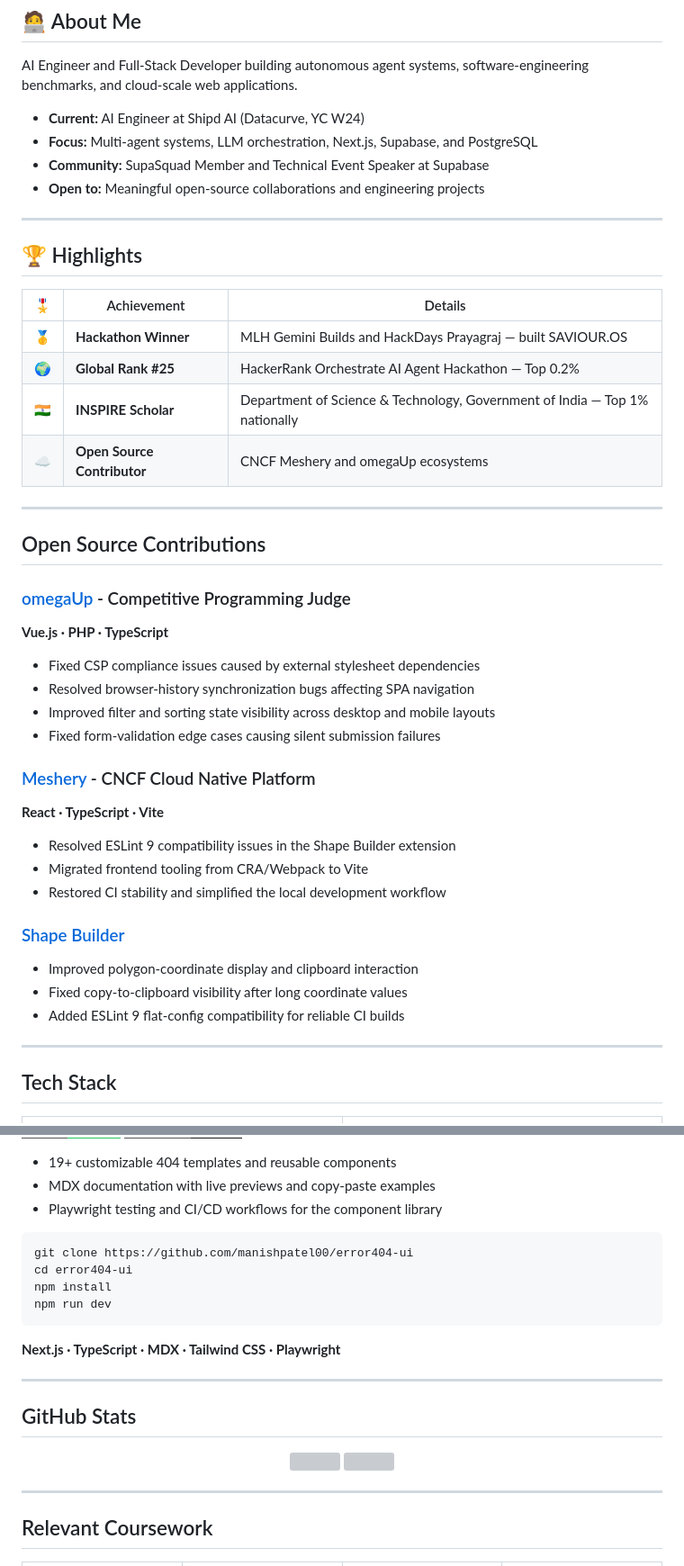
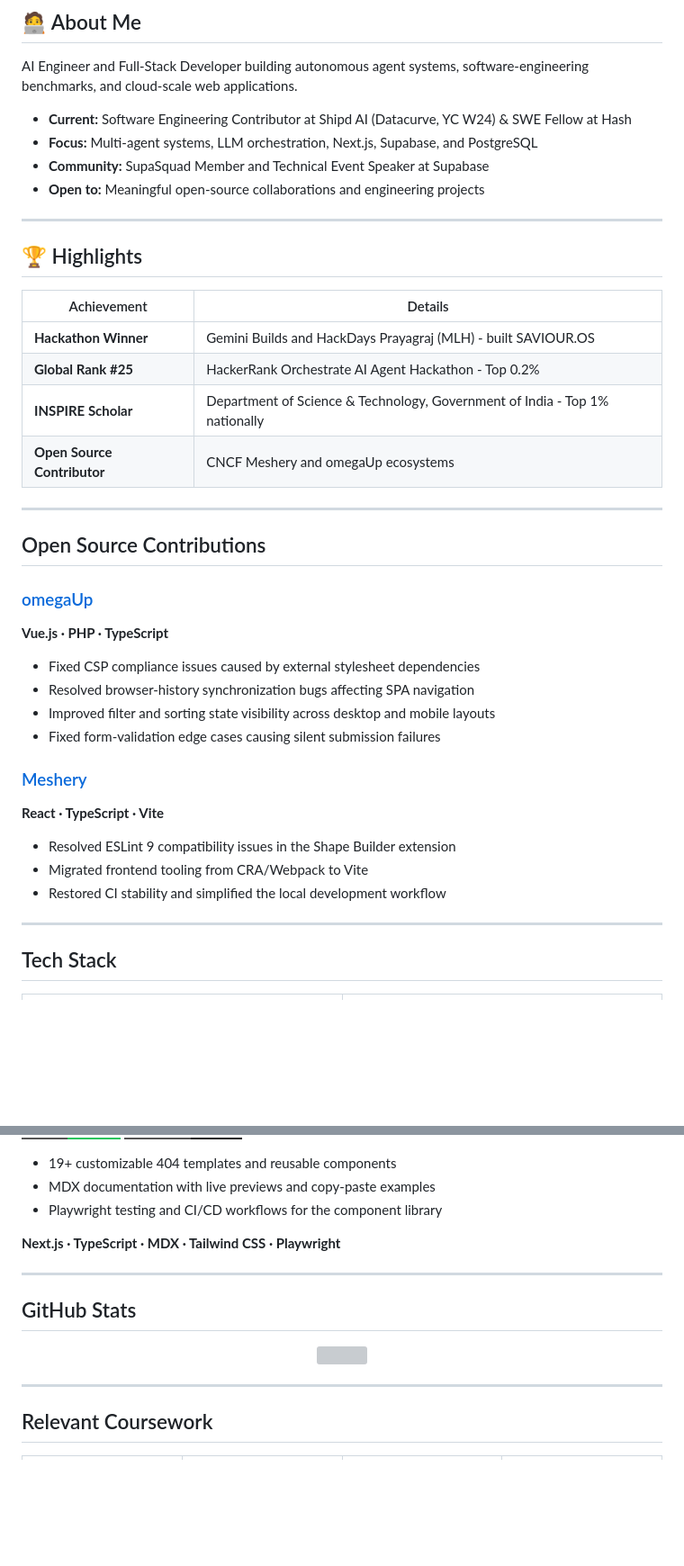
Before and after one commit to manishpatel00/manishpatel00, a Markdown page: README.md, 2 parts joined by grey strips. Shown at 90% size. Drawn GitHub-style; badges without logos; blank space fills up the shorter version; grey boxes are pictures that could not be loaded.

Commit message:
Update current role and improve formatting in README

````diff
--- a/README.md
+++ b/README.md
@@ -32,7 +32,7 @@
 
 AI Engineer and Full-Stack Developer building autonomous agent systems, software-engineering benchmarks, and cloud-scale web applications.
 
-- **Current:** AI Engineer at Shipd AI (Datacurve, YC W24)
+- **Current:** Software Engineering Contributor at Shipd AI (Datacurve, YC W24) & SWE Fellow at Hash
 - **Focus:** Multi-agent systems, LLM orchestration, Next.js, Supabase, and PostgreSQL
 - **Community:** SupaSquad Member and Technical Event Speaker at Supabase
 - **Open to:** Meaningful open-source collaborations and engineering projects
@@ -43,12 +43,12 @@ AI Engineer and Full-Stack Developer building autonomous agent systems, software
 
 <div align="center">
 
-| 🎖️ | Achievement | Details |
-|---|---|---|
-| 🥇 | **Hackathon Winner** | MLH Gemini Builds and HackDays Prayagraj — built SAVIOUR.OS |
-| 🌍 | **Global Rank #25** | HackerRank Orchestrate AI Agent Hackathon — Top 0.2% |
-| 🇮🇳 | **INSPIRE Scholar** | Department of Science & Technology, Government of India — Top 1% nationally |
-| ☁️ | **Open Source Contributor** | CNCF Meshery and omegaUp ecosystems |
+| Achievement | Details |
+|---|---|
+| **Hackathon Winner** | Gemini Builds and HackDays Prayagraj (MLH) - built SAVIOUR.OS |
+| **Global Rank #25** | HackerRank Orchestrate AI Agent Hackathon - Top 0.2% |
+| **INSPIRE Scholar** | Department of Science & Technology, Government of India - Top 1% nationally |
+| **Open Source Contributor** | CNCF Meshery and omegaUp ecosystems |
 
 </div>
 
@@ -56,7 +56,7 @@ AI Engineer and Full-Stack Developer building autonomous agent systems, software
 
 ## Open Source Contributions
 
-### [omegaUp](https://github.com/omegaup/omegaup) - Competitive Programming Judge
+### [omegaUp](https://github.com/omegaup/omegaup)
 
 **Vue.js · PHP · TypeScript**
 
@@ -65,19 +65,13 @@ AI Engineer and Full-Stack Developer building autonomous agent systems, software
 - Improved filter and sorting state visibility across desktop and mobile layouts
 - Fixed form-validation edge cases causing silent submission failures
 
-### [Meshery](https://github.com/meshery/meshery) - CNCF Cloud Native Platform
+### [Meshery](https://github.com/meshery/meshery)
 
 **React · TypeScript · Vite**
 
 - Resolved ESLint 9 compatibility issues in the Shape Builder extension
 - Migrated frontend tooling from CRA/Webpack to Vite
 - Restored CI stability and simplified the local development workflow
-
-### [Shape Builder](https://github.com/meshery-extensions/shape-builder)
-
-- Improved polygon-coordinate display and clipboard interaction
-- Fixed copy-to-clipboard visibility after long coordinate values
-- Added ESLint 9 flat-config compatibility for reliable CI builds
 
 ---
 
@@ -194,13 +188,6 @@ AI Engineer and Full-Stack Developer building autonomous agent systems, software
 - MDX documentation with live previews and copy-paste examples
 - Playwright testing and CI/CD workflows for the component library
 
-```bash
-git clone https://github.com/manishpatel00/error404-ui
-cd error404-ui
-npm install
-npm run dev
-```
-
 **Next.js · TypeScript · MDX · Tailwind CSS · Playwright**
 
 ---
````
Also changed, not shown: other parts of README.md (+1 -8 lines).
